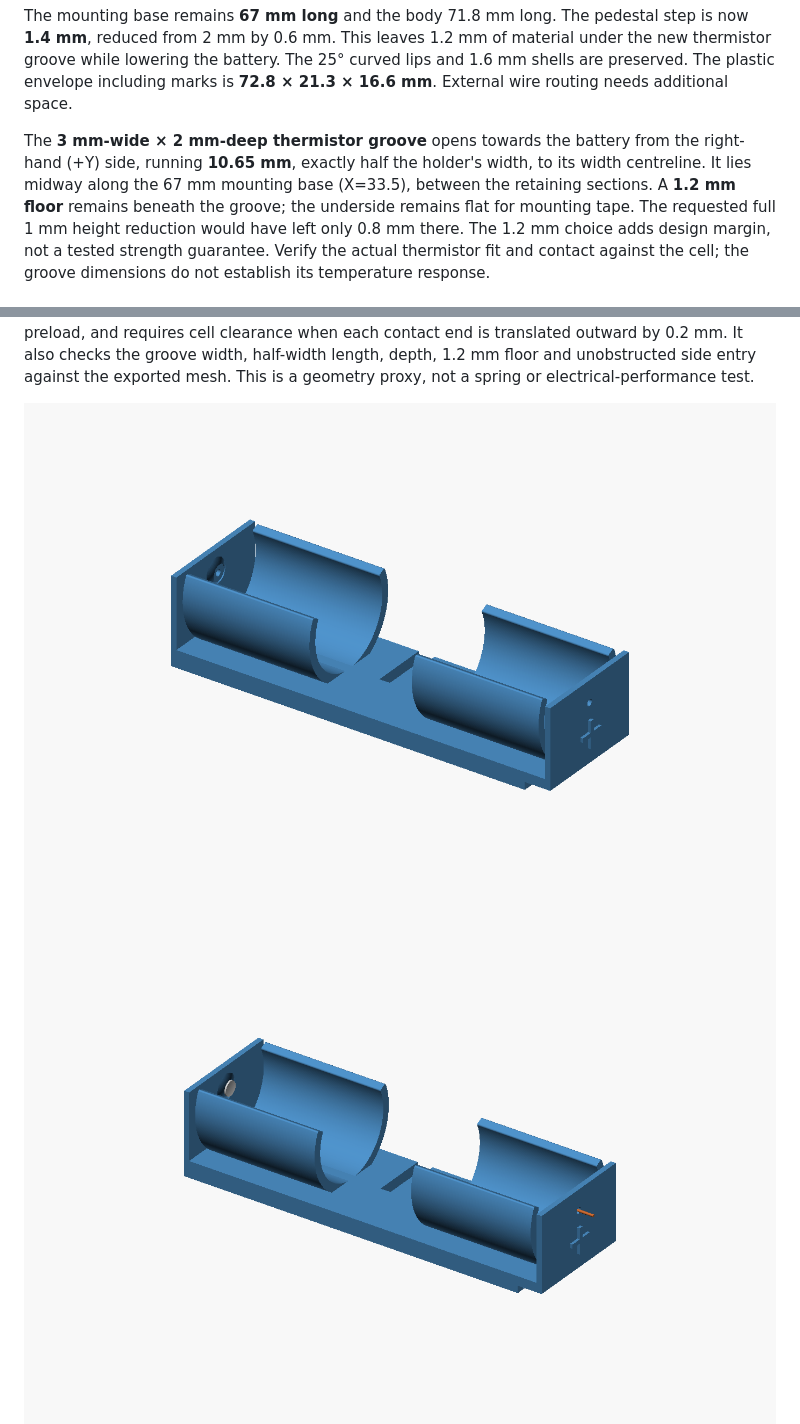
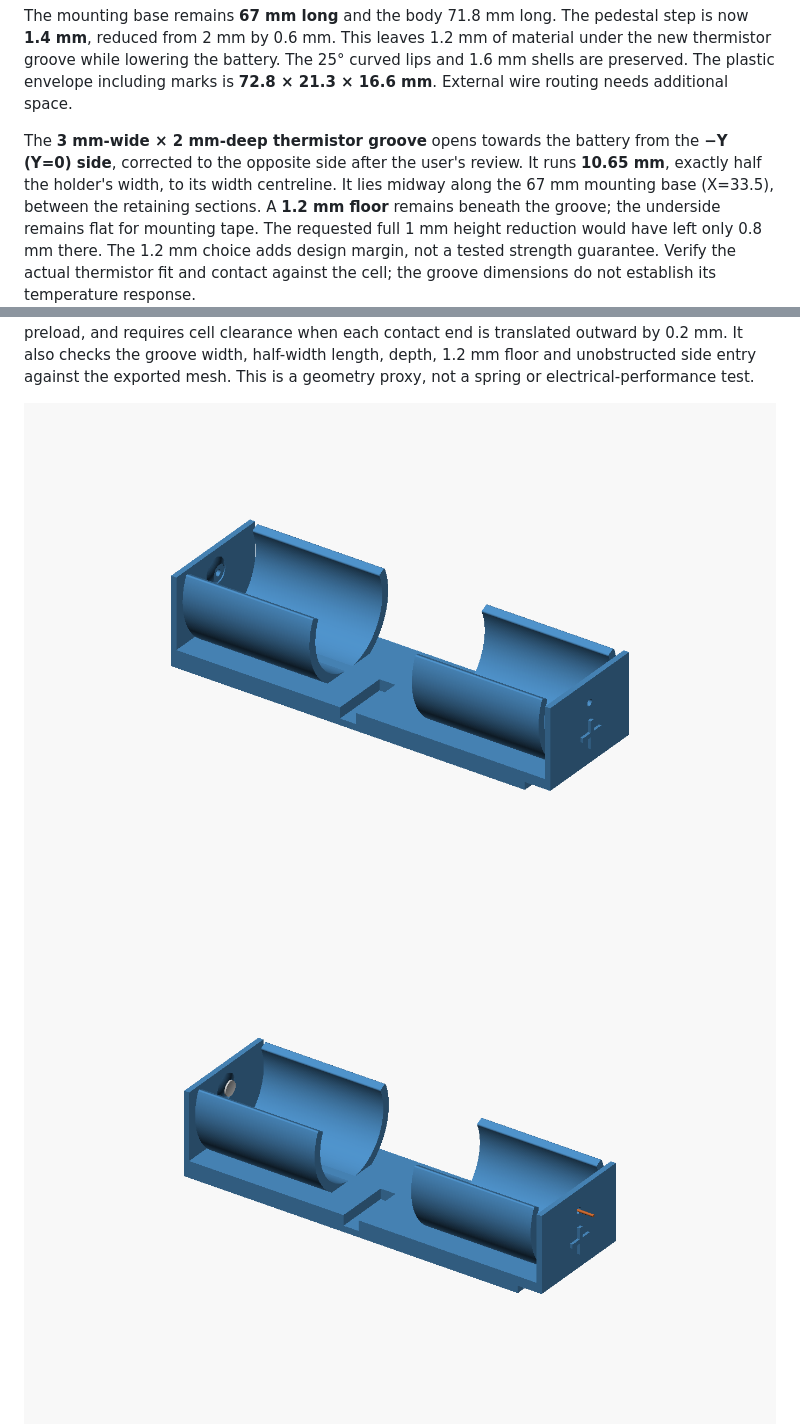
Before and after one commit to reality2-ai/r2-3dprint, a Markdown page: battery-holder/README.md, 2 parts joined by grey strips. Rendered like a GitHub page; pictures changed too: battery-holder/images/wired-single-contacts.png, battery-holder/images/wired-single-empty.png, battery-holder/images/wired-single-thermistor-slot.png.

Commit message:
Move thermistor channel to the opposite side

```diff
--- a/battery-holder/README.md
+++ b/battery-holder/README.md
@@ -32,7 +32,8 @@ curved lips and 1.6 mm shells are preserved. The plastic envelope including
 marks is **72.8 × 21.3 × 16.6 mm**. External wire routing needs additional space.
 
 The **3 mm-wide × 2 mm-deep thermistor groove** opens towards the battery from
-the right-hand (+Y) side, running **10.65 mm**, exactly half the holder's width,
+the **−Y (Y=0) side**, corrected to the opposite side after the user's review.
+It runs **10.65 mm**, exactly half the holder's width,
 to its width centreline. It lies midway along the 67 mm mounting base (X=33.5),
 between the retaining sections. A **1.2 mm floor** remains beneath the groove;
 the underside remains flat for mounting tape. The requested full 1 mm height
```
Also changed, not shown: other parts of battery-holder/README.md (+1 -1 lines), CLAUDE.md (+3 -1 lines), battery-holder/images/wired-single-thermistor-section.png, 3 other files.
